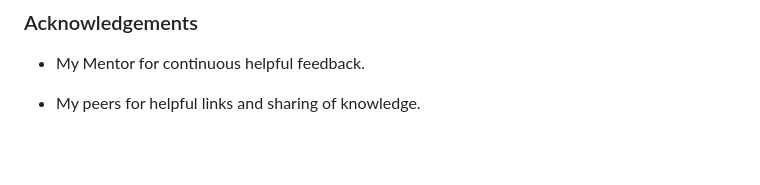
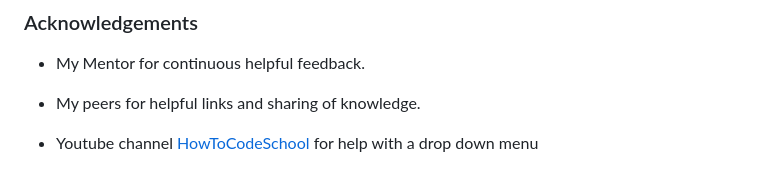
Before and after one commit to StjepanMesaros/portfolio-project-one-anxiety, a Markdown page: README.md, the part around the change. GitHub-like rendering; blank space fills up the shorter version.

Commit message:
Edited acknowledgements

```diff
--- a/README.md
+++ b/README.md
@@ -273,3 +273,5 @@ To improve the search engine optimisation (SEO) of the website:
 -   My Mentor for continuous helpful feedback.
 
 -   My peers for helpful links and sharing of knowledge.
+
+-   Youtube channel [HowToCodeSchool](https://www.youtube.com/watch?v=eKo1NV1qxbc) for help with a drop down menu
```
